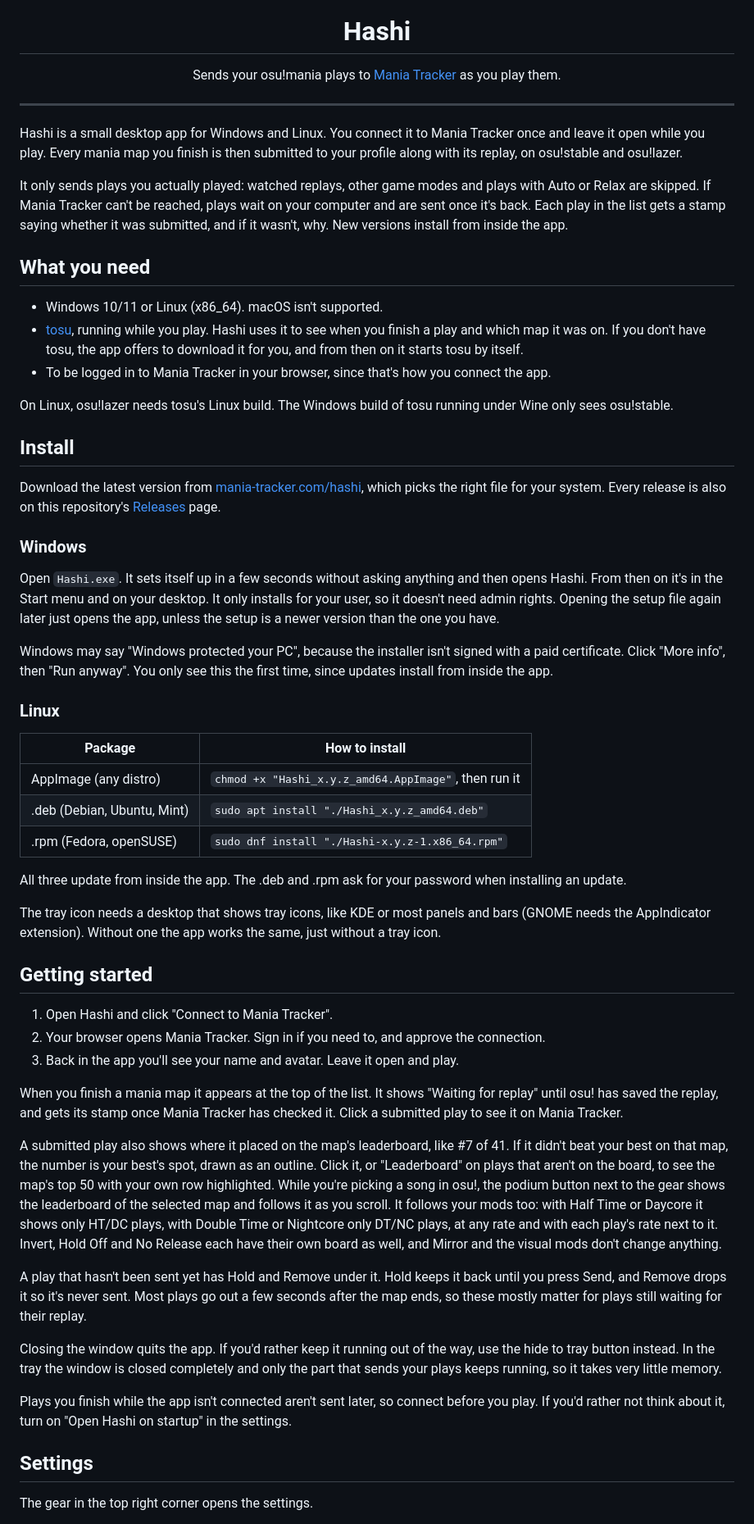
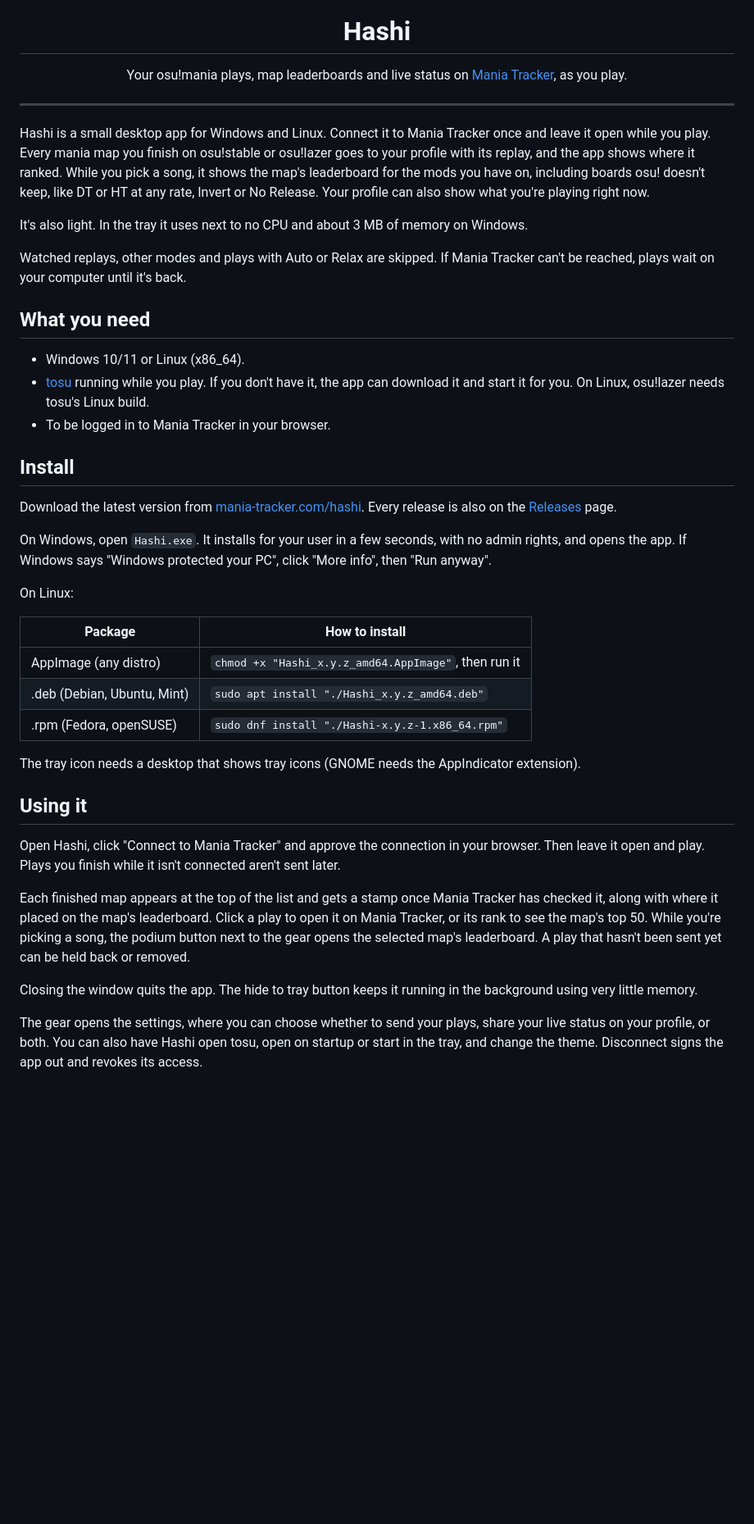
Before and after one commit to Ludeo/hashi, a Markdown page: README.md, the part around one of its changes. Shown at 82% size. Rendered like a GitHub page; blank space fills up the shorter version.

Commit message:
docs: shorter README that covers leaderboards and live status

```diff
--- a/README.md
+++ b/README.md
@@ -5,49 +5,38 @@
 <h1 align="center">Hashi</h1>
 
 <p align="center">
-  Sends your osu!mania plays to <a href="https://mania-tracker.com">Mania Tracker</a> as you play them.
+  Your osu!mania plays, map leaderboards and live status on <a href="https://mania-tracker.com">Mania Tracker</a>, as you play.
 </p>
 
 ---
 
-Hashi is a small desktop app for Windows and Linux. You connect it to Mania Tracker once
-and leave it open while you play. Every mania map you finish is then submitted to your profile
-along with its replay, on osu!stable and osu!lazer.
+Hashi is a small desktop app for Windows and Linux. Connect it to Mania Tracker once and leave it
+open while you play. Every mania map you finish on osu!stable or osu!lazer goes to your profile with
+its replay, and the app shows where it ranked. While you pick a song, it shows the map's leaderboard
+for the mods you have on, including boards osu! doesn't keep, like DT or HT at any rate, Invert or
+No Release. Your profile can also show what you're playing right now.
 
-It only sends plays you actually played: watched replays, other game modes and plays with Auto or
-Relax are skipped. If Mania Tracker can't be reached, plays wait on your computer and are sent
-once it's back. Each play in the list gets a stamp saying whether it was submitted, and if it
-wasn't, why. New versions install from inside the app.
+It's also light. In the tray it uses next to no CPU and about 3 MB of memory on Windows.
+
+Watched replays, other modes and plays with Auto or Relax are skipped. If Mania Tracker can't be
+reached, plays wait on your computer until it's back.
 
 ## What you need
 
-- Windows 10/11 or Linux (x86_64). macOS isn't supported.
-- [tosu](https://github.com/tosuapp/tosu), running while you play. Hashi uses it to see when
-  you finish a play and which map it was on. If you don't have tosu, the app offers to download it
-  for you, and from then on it starts tosu by itself.
-- To be logged in to Mania Tracker in your browser, since that's how you connect the app.
-
-On Linux, osu!lazer needs tosu's Linux build. The Windows build of tosu running under Wine only
-sees osu!stable.
+- Windows 10/11 or Linux (x86_64).
+- [tosu](https://github.com/tosuapp/tosu) running while you play. If you don't have it, the app
+  can download it and start it for you. On Linux, osu!lazer needs tosu's Linux build.
+- To be logged in to Mania Tracker in your browser.
 
 ## Install
 
-Download the latest version from [mania-tracker.com/hashi](https://mania-tracker.com/hashi),
-which picks the right file for your system. Every release is also on this repository's
-[Releases](../../releases) page.
+Download the latest version from [mania-tracker.com/hashi](https://mania-tracker.com/hashi). Every
+release is also on the [Releases](../../releases) page.
 
-### Windows
+On Windows, open `Hashi.exe`. It installs for your user in a few seconds, with no admin rights, and
+opens the app. If Windows says "Windows protected your PC", click "More info", then "Run anyway".
 
-Open `Hashi.exe`. It sets itself up in a few seconds without asking
-anything and then opens Hashi. From then on it's in the Start menu and on your desktop. It
-only installs for your user, so it doesn't need admin rights. Opening the setup file again later
-just opens the app, unless the setup is a newer version than the one you have.
-
-Windows may say "Windows protected your PC", because the installer isn't signed with a paid
-certificate. Click "More info", then "Run anyway". You only see this the first time, since updates
-install from inside the app.
-
-### Linux
+On Linux:
 
 | Package | How to install |
 |---|---|
@@ -55,43 +44,22 @@ install from inside the app.
 | .deb (Debian, Ubuntu, Mint) | `sudo apt install "./Hashi_x.y.z_amd64.deb"` |
 | .rpm (Fedora, openSUSE) | `sudo dnf install "./Hashi-x.y.z-1.x86_64.rpm"` |
 
-All three update from inside the app. The .deb and .rpm ask for your password when installing an
-update.
+The tray icon needs a desktop that shows tray icons (GNOME needs the AppIndicator extension).
 
-The tray icon needs a desktop that shows tray icons, like KDE or most panels and bars (GNOME needs
-the AppIndicator extension). Without one the app works the same, just without a tray icon.
+## Using it
 
-## Getting started
+Open Hashi, click "Connect to Mania Tracker" and approve the connection in your browser. Then leave
+it open and play. Plays you finish while it isn't connected aren't sent later.
 
-1. Open Hashi and click "Connect to Mania Tracker".
-2. Your browser opens Mania Tracker. Sign in if you need to, and approve the connection.
-3. Back in the app you'll see your name and avatar. Leave it open and play.
+Each finished map appears at the top of the list and gets a stamp once Mania Tracker has checked it,
+along with where it placed on the map's leaderboard. Click a play to open it on Mania Tracker, or
+its rank to see the map's top 50. While you're picking a song, the podium button next to the gear
+opens the selected map's leaderboard. A play that hasn't been sent yet can be held back or removed.
 
-When you finish a mania map it appears at the top of the list. It shows "Waiting for replay" until
-osu! has saved the replay, and gets its stamp once Mania Tracker has checked it. Click a submitted
-play to see it on Mania Tracker.
+Closing the window quits the app. The hide to tray button keeps it running in the background using
+very little memory.
 
-A submitted play also shows where it placed on the map's leaderboard, like #7 of 41. If it didn't
-beat your best on that map, the number is your best's spot, drawn as an outline. Click it, or
-"Leaderboard" on plays that aren't on the board, to see the map's top 50 with your own row
-highlighted. While you're picking a song in osu!, the podium button next to the gear shows the
-leaderboard of the selected map and follows it as you scroll. It follows your mods too: with Half
-Time or Daycore it shows only HT/DC plays, with Double Time or Nightcore only DT/NC plays, at any
-rate and with each play's rate next to it. Invert, Hold Off and No Release each have their own
-board as well, and Mirror and the visual mods don't change anything.
+The gear opens the settings, where you can choose whether to send your plays, share your live
+status on your profile, or both. You can also have Hashi open tosu, open on startup or start in
+the tray, and change the theme. Disconnect signs the app out and revokes its access.
 
-A play that hasn't been sent yet has Hold and Remove under it. Hold keeps it back until you press
-Send, and Remove drops it so it's never sent. Most plays go out a few seconds after the map ends,
-so these mostly matter for plays still waiting for their replay.
-
-Closing the window quits the app. If you'd rather keep it running out of the way, use the hide to
-tray button instead. In the tray the window is closed completely and only the part that sends your
-plays keeps running, so it takes very little memory.
-
-Plays you finish while the app isn't connected aren't sent later, so connect before you play. If
-you'd rather not think about it, turn on "Open Hashi on startup" in the settings.
-
-## Settings
-
-The gear in the top right corner opens the settings.
-
```
Also changed, not shown: other parts of README.md (+17 -82 lines).
